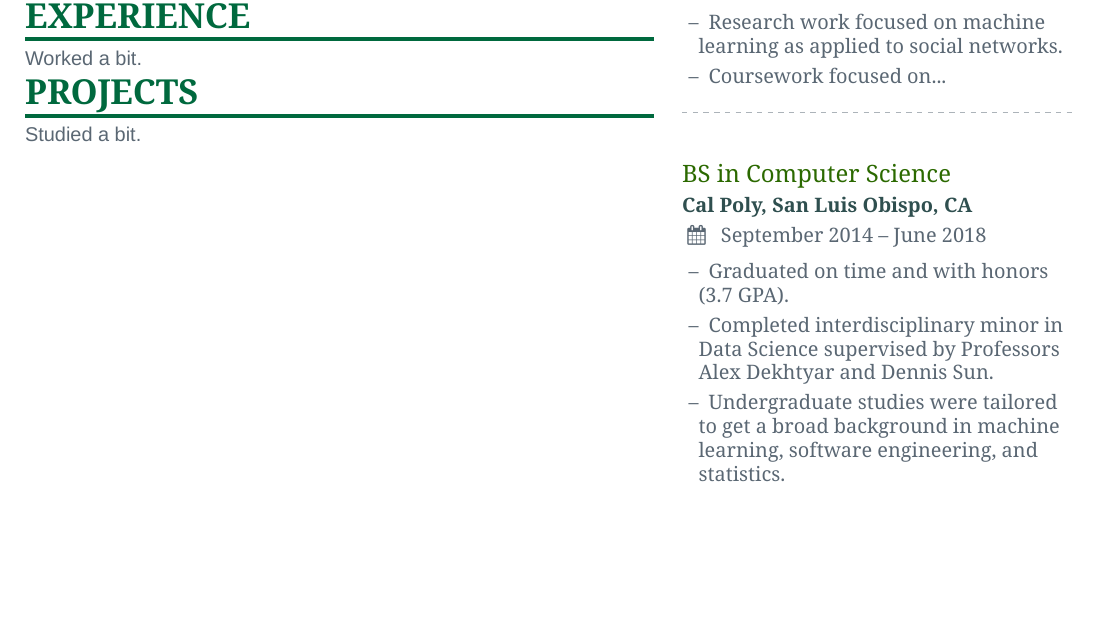
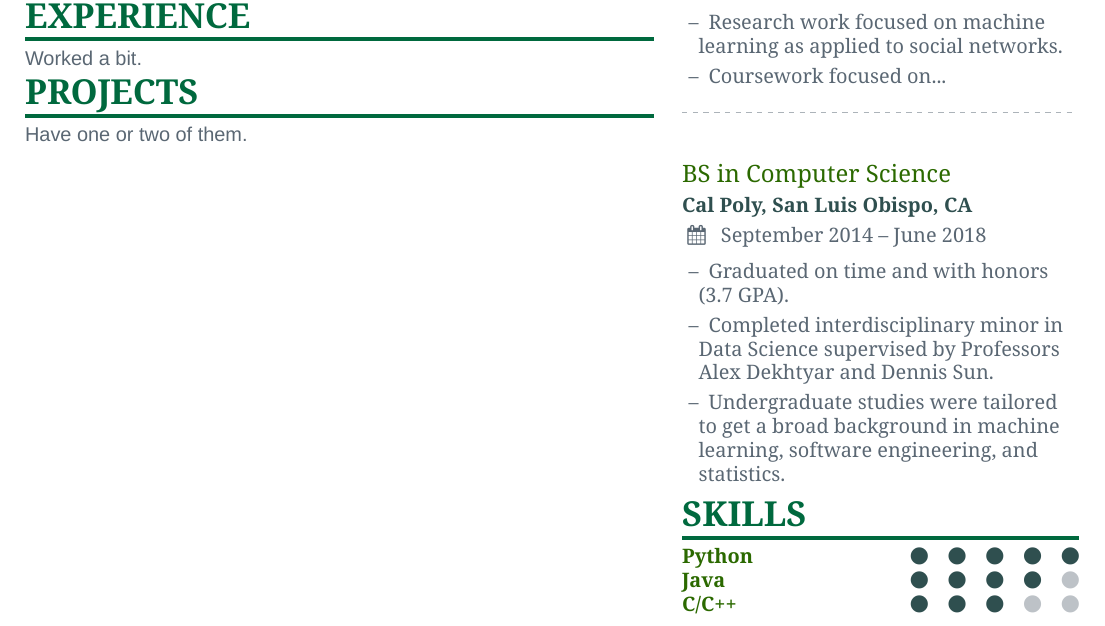
Before and after one commit to websurfin/hire-me, a LaTeX CV (latex/resume/main.tex, which reads latex/resume/resume.cls, latex/resume/sidebar.tex): part of the page, cut so that both start at the same text, the shorter picture padded with empty space. Compiled offline with XeLaTeX; a missing font is replaced by an installed copy or a similar font.

Commit message:
Added skill visualization

```diff
--- a/latex/resume/main.tex
+++ b/latex/resume/main.tex
@@ -38,7 +38,7 @@
 
 
     \resumesection{Projects}
-    Studied a bit.
+    Have one or two of them.
 
 
 \end{document}
--- a/latex/resume/resume.cls
+++ b/latex/resume/resume.cls
@@ -14,6 +14,7 @@
 \RequirePackage{dashrule}
 \RequirePackage{enumitem}
 \RequirePackage{anyfontsize}
+\RequirePackage{tikz}
 
 \setlist{leftmargin=*, labelsep=0.5em, nosep, itemsep=0.25\baselineskip, after=\vskip0.25\baselineskip}
 \newcommand{\itemmarker}{{\small\textbullet}}
@@ -125,11 +126,27 @@
 % \newcommand{\linkedin}[1]{\printinfo{\linkedinsymbol}{#1}}
 
 %% display personal info
-\newcommand{\makeheader}{%
+\newcommand{\makeheader} {
 	\begingroup
-	\centering\color{heading}%
-	\fontsize{36}{45}{\titlefont\bfseries\scshape{\@name}}\par
+	\centering\color{heading}
+	\fontsize{36}{45}{
+		\titlefont\bfseries\scshape{\@name}
+	}\par
 	\medskip
 	{\footnotesize\rmfamily\@personalinfo\par}
 	\endgroup\medskip
 }
+
+
+%%% SKILL SECTION
+\newcommand{\skillentry}[2] {
+	\textcolor{emphasis}{\textbf{#1}}\hfill
+	\foreach \x in {1,...,5} {
+  		\space{
+			\ifnumgreater{\x}{#2}
+				{\color{body!40}}
+				{\color{accent}}
+			\faCircle
+		}
+	}\par
+}
--- a/latex/resume/sidebar.tex
+++ b/latex/resume/sidebar.tex
@@ -25,3 +25,12 @@
     \item[--] Completed interdisciplinary minor in Data Science supervised by Professors Alex Dekhtyar and Dennis Sun.
     \item[--] Undergraduate studies were tailored to get a broad background in machine learning, software engineering, and statistics.
 \end{itemize}
+
+
+%% SKILLS
+\resumesection{Skills}
+
+% write skills in order of level to look nicer
+\skillentry{Python}{5}
+\skillentry{Java}{4}
+\skillentry{C/C++}{3}
```
